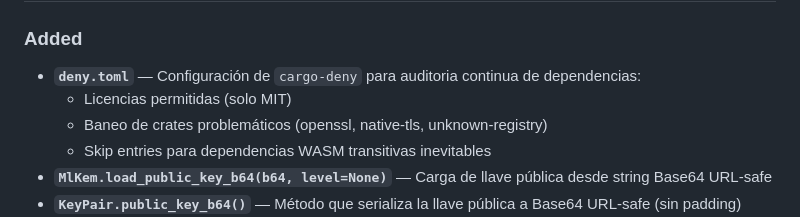
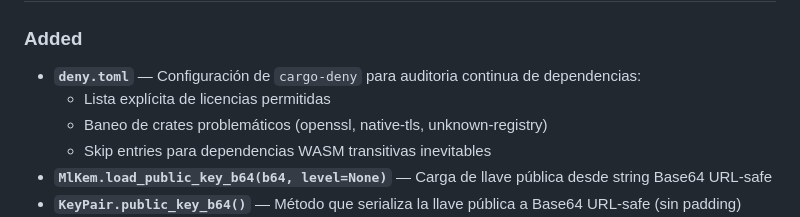
Before and after one commit to AC-Santiago/AegisQ, a Markdown page: CHANGELOG.md, the part around the change. GitHub-like rendering.

Commit message:
Potential fix for pull request finding (deny.toml)
Co-authored-by: Copilot Autofix powered by AI <175728472+Copilot@users.noreply.github.com>

```diff
--- a/CHANGELOG.md
+++ b/CHANGELOG.md
@@ -15,7 +15,7 @@ y este proyecto adhiere a [Semantic Versioning](https://semver.org/lang/es/).
 
 ### Added
 - **`deny.toml`** — Configuración de `cargo-deny` para auditoria continua de dependencias:
-  - Licencias permitidas (solo MIT)
+  - Lista explícita de licencias permitidas
   - Baneo de crates problemáticos (openssl, native-tls, unknown-registry)
   - Skip entries para dependencias WASM transitivas inevitables
 - **`MlKem.load_public_key_b64(b64, level=None)`** — Carga de llave pública desde string Base64 URL-safe
```
